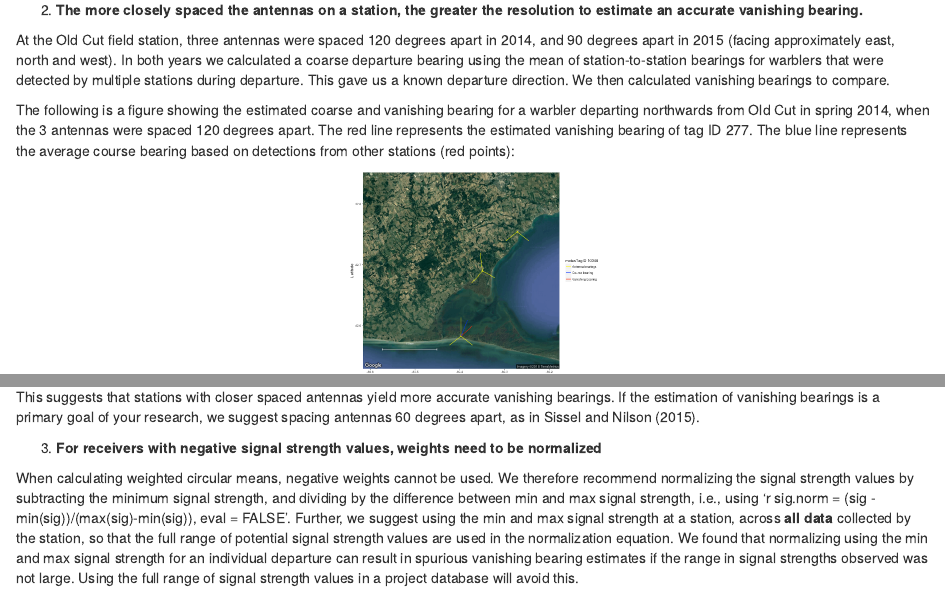
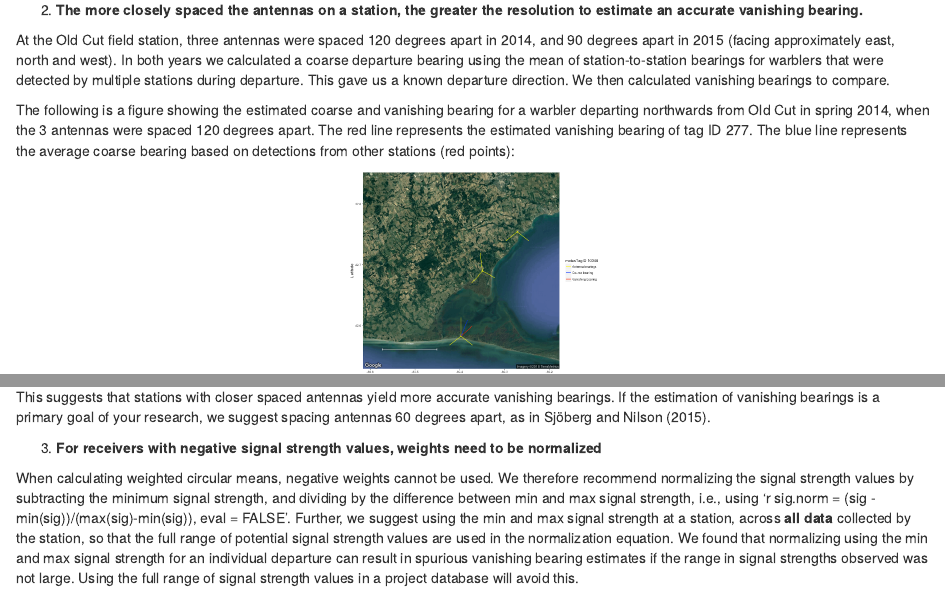
Before and after one commit to MotusWTS/MotusRBook, an R Markdown document (07-VanishingBearings.Rmd): the page in a window 1100 px wide, from 1260 px down, and a second part further down, joined at a grey line. Rendered offline with R 4.5, knitr and Pandoc, with nearby package versions; drawn as R Markdown's standard HTML page in place of the format the file asks for; some code elsewhere in the file could not run offline.

Commit message:
typo update

````diff
--- a/07-VanishingBearings.Rmd
+++ b/07-VanishingBearings.Rmd
@@ -45,7 +45,7 @@ knitr::include_graphics("images/vanishBearing_badDetection.png")
 
 At the Old Cut field station, three antennas were spaced 120 degrees apart in 2014, and 90 degrees apart in 2015 (facing approximately east, north and west). In both years we calculated a coarse departure bearing using the mean of station-to-station bearings for warblers that were detected by multiple stations during departure. This gave us a known departure direction. We then calculated vanishing bearings to compare.
 
-The following is a figure showing the estimated coarse and vanishing bearing for a warbler departing northwards from Old Cut in spring 2014, when the 3 antennas were spaced 120 degrees apart. The red line represents the estimated vanishing bearing of tag ID 277. The blue line represents the average course bearing based on detections from other stations (red points):
+The following is a figure showing the estimated coarse and vanishing bearing for a warbler departing northwards from Old Cut in spring 2014, when the 3 antennas were spaced 120 degrees apart. The red line represents the estimated vanishing bearing of tag ID 277. The blue line represents the average coarse bearing based on detections from other stations (red points):
 
 ```{r vanishFig3, echo=FALSE, fig.align='center'}
 
@@ -69,7 +69,7 @@ knitr::include_graphics("images/vanishBearingDeviation.png")
 
 ```
 
-This suggests that stations with closer spaced antennas yield more accurate vanishing bearings. If the estimation of vanishing bearings is a primary goal of your research, we suggest spacing antennas 60 degrees apart, as in Sissel and Nilson (2015).
+This suggests that stations with closer spaced antennas yield more accurate vanishing bearings. If the estimation of vanishing bearings is a primary goal of your research, we suggest spacing antennas 60 degrees apart, as in Sjöberg and Nilson (2015).
 
 3) **For receivers with negative signal strength values, weights need to be normalized**
 
````
Also changed, not shown: 4 other files.
